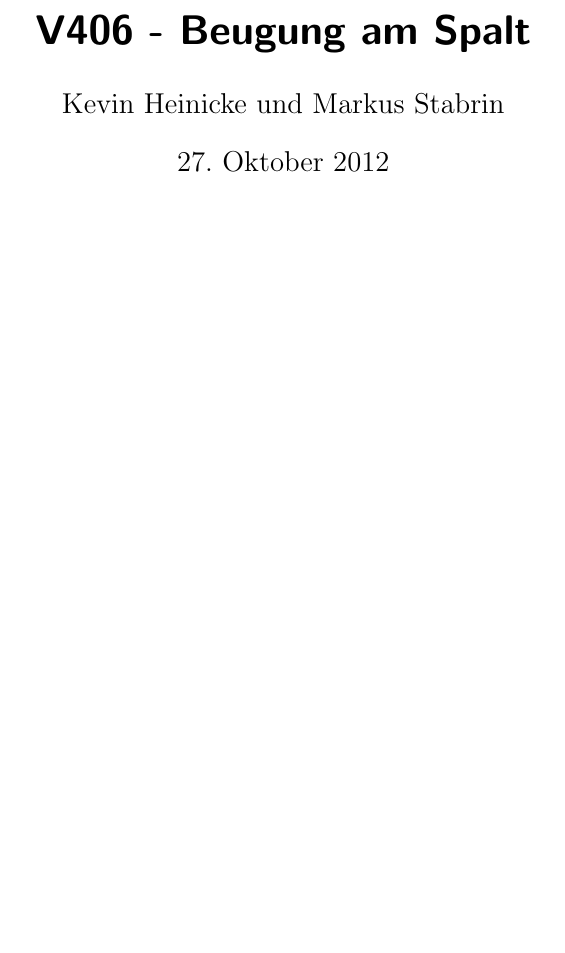
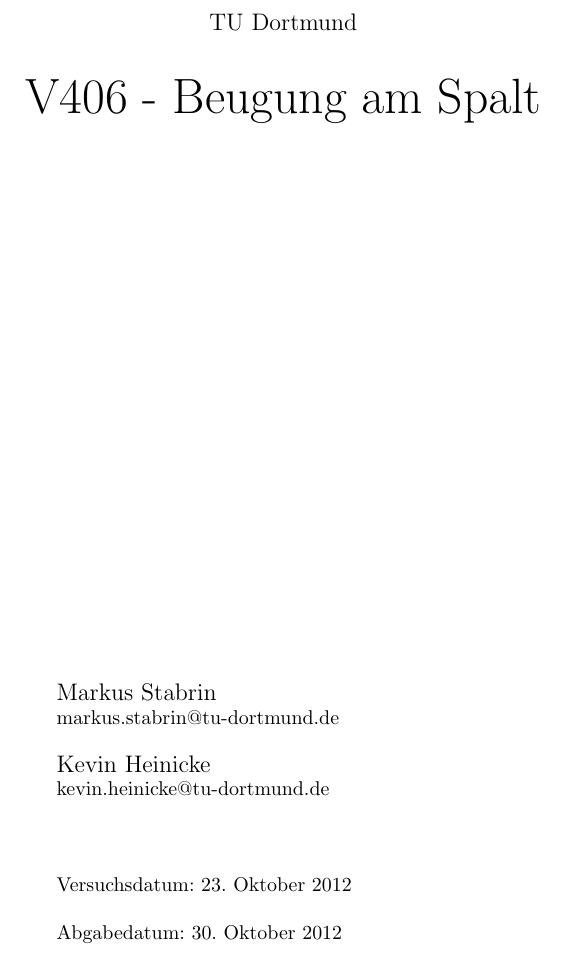
Before and after one commit to bixel/AP1213, a LaTeX document (V406_Beugung/protokoll.tex): part of page 1 of 13, cut at the place of the change, the shorter picture padded with empty space. Compiled offline with pdfLaTeX.

Commit message:
Titelseite hinzugefuegt. Provisorium yaaay

```diff
--- a/V406_Beugung/protokoll.tex
+++ b/V406_Beugung/protokoll.tex
@@ -23,7 +23,38 @@
 
 \begin{document}
 
-	\maketitle
+	%\maketitle
+
+	\begin{center}
+		\large
+		TU Dortmund
+	\end{center}\\
+
+	\begin{center}
+		\Huge
+		V406 - Beugung am Spalt
+	\end{center}
+
+	\vspace{9cm}
+	\begin{center}
+		\begin{minipage}[b]{8cm}
+			\large
+			Markus Stabrin \\
+			\small
+			markus.stabrin@tu-dortmund.de \\
+
+			\large
+			Kevin Heinicke\\
+			\small
+			kevin.heinicke@tu-dortmund.de \\
+			\\
+			\\
+
+			Versuchsdatum: 23. Oktober 2012 \\
+			\\
+			Abgabedatum: 30. Oktober 2012
+		\end{minipage}
+	\end{center}
 
 	\newpage
 
```
